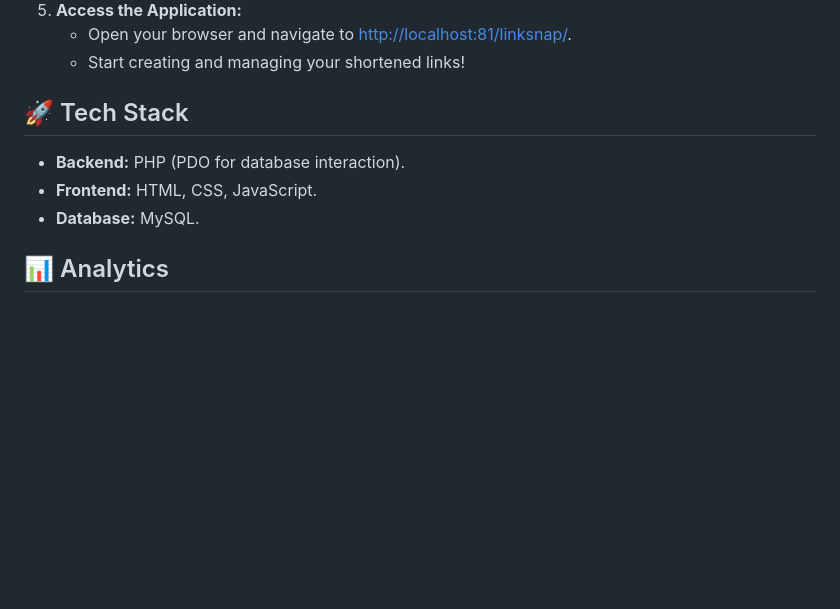
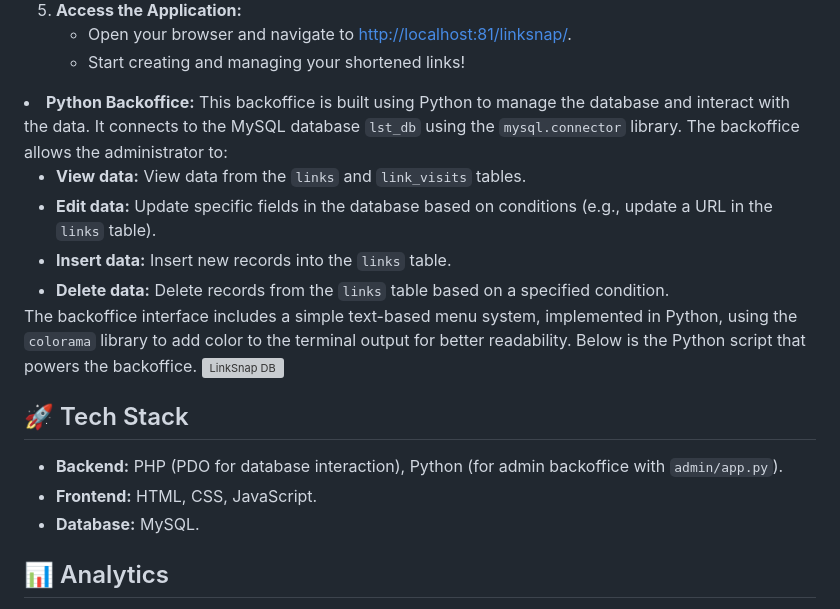
Before and after one commit to daviconcha/10790-programming-project, a Markdown page: README.md, the part around the change. Drawn GitHub-style; blank space fills up the shorter version; grey boxes are pictures that could not be loaded.

```diff
--- a/README.md
+++ b/README.md
@@ -109,12 +109,24 @@ $dbName = 'lst_db';
         </ul>
     </li>
 </ol>
-    <h2>🚀 Tech Stack</h2>
+<li><strong>Python Backoffice:</strong> This backoffice is built using Python to manage the database and interact with the data. It connects to the MySQL database <code>lst_db</code> using the <code>mysql.connector</code> library. The backoffice allows the administrator to:
     <ul>
-        <li><strong>Backend:</strong> PHP (PDO for database interaction).</li>
-        <li><strong>Frontend:</strong> HTML, CSS, JavaScript.</li>
-        <li><strong>Database:</strong> MySQL.</li>
+        <li><strong>View data:</strong> View data from the <code>links</code> and <code>link_visits</code> tables.</li>
+        <li><strong>Edit data:</strong> Update specific fields in the database based on conditions (e.g., update a URL in the <code>links</code> table).</li>
+        <li><strong>Insert data:</strong> Insert new records into the <code>links</code> table.</li>
+        <li><strong>Delete data:</strong> Delete records from the <code>links</code> table based on a specified condition.</li>
     </ul>
+    The backoffice interface includes a simple text-based menu system, implemented in Python, using the <code>colorama</code> library to add color to the terminal output for better readability. Below is the Python script that powers the backoffice.
+    <img src="https://github.com/user-attachments/assets/d55a5db6-f9ab-4e39-a265-e7c3279fbf6b" alt="LinkSnap DB" width="600" />
+</li>
+
+
+<h2>🚀 Tech Stack</h2>
+<ul>
+    <li><strong>Backend:</strong> PHP (PDO for database interaction), Python (for admin backoffice with <code>admin/app.py</code>).</li>
+    <li><strong>Frontend:</strong> HTML, CSS, JavaScript.</li>
+    <li><strong>Database:</strong> MySQL.</li>
+</ul>
     <h2>📊 Analytics</h2>
     <p>LinkSnap provides detailed analytics for each shortened link, including visitor insights and engagement statistics. Visit the "Link Details" page for each link to access the data.</p>
     <h2>🛠️ Development Notes</h2>
```
